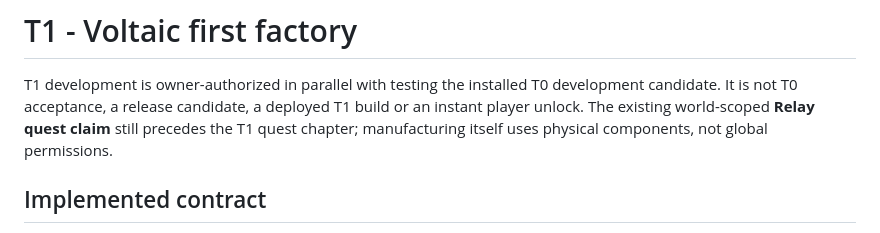
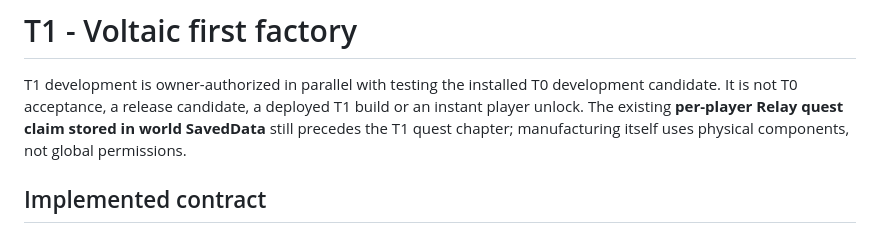
Before and after one commit to Ezequiel24123z/grindless-earlygame, a Markdown page: docs/tiers/t1.md, the part around the change. Drawn GitHub-style.

Commit message:
Clarify the per-player Relay teaching boundary
Describe the existing claim as per-player SavedData rather than a global world-scoped unlock, matching the live claim service without changing its state or behavior.

Co-authored-by: Ezequiel Castaño <ezeycema@gmail.com>

Co-authored-by: Copilot App <223556219+Copilot@users.noreply.github.com>

```diff
--- a/docs/tiers/t1.md
+++ b/docs/tiers/t1.md
@@ -2,8 +2,8 @@
 
 T1 development is owner-authorized in parallel with testing the installed T0
 development candidate. It is not T0 acceptance, a release candidate, a deployed
-T1 build or an instant player unlock. The existing world-scoped **Relay quest
-claim** still precedes the T1 quest chapter; manufacturing itself uses physical
+T1 build or an instant player unlock. The existing **per-player Relay quest
+claim stored in world SavedData** still precedes the T1 quest chapter; manufacturing itself uses physical
 components, not global permissions.
 
 ## Implemented contract
```
